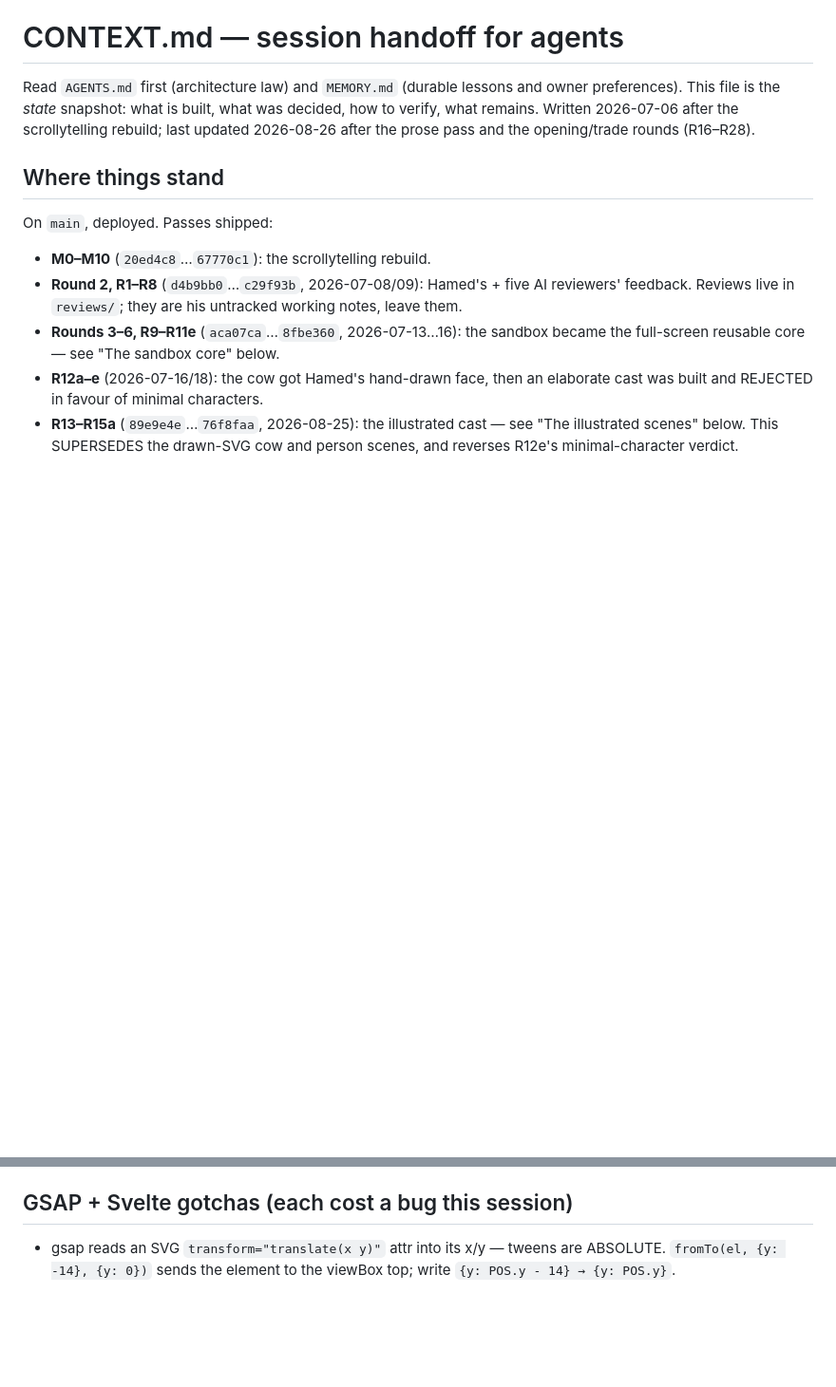
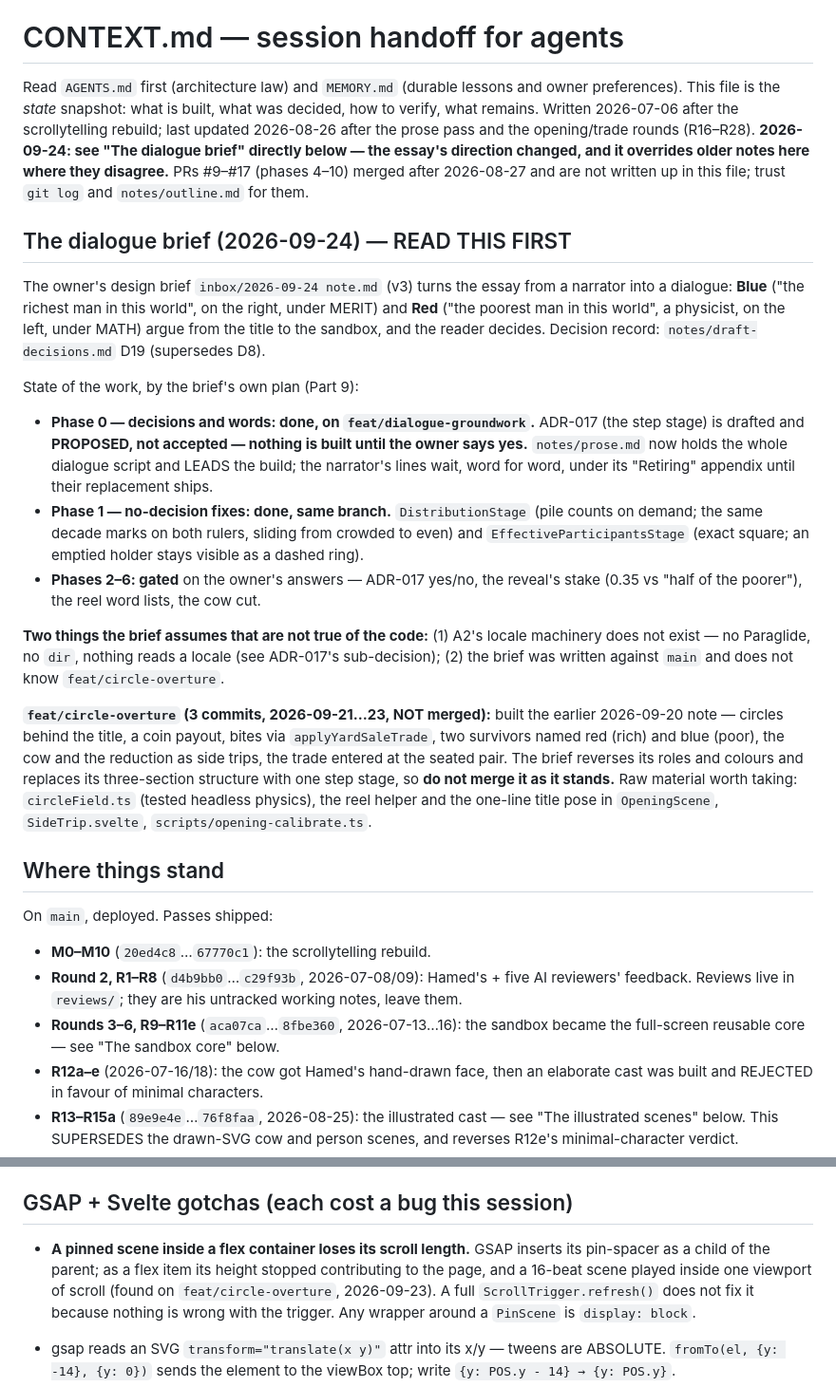
Before and after one commit to hamed/math-or-merit, a Markdown page: CONTEXT.md, 2 parts joined by grey strips. Shown at 95% size. Rendered like a GitHub page; blank space fills up the shorter version.

Commit message:
docs: hand off the dialogue groundwork in CONTEXT.md and MEMORY.md
The brief asks for both at the end of each phase. CONTEXT.md gets a
read-this-first section on the new direction: where each phase of the brief's
plan stands, the two things the brief assumes that are not true of the code
(no locale machinery; it does not know feat/circle-overture), and what to take
from that branch. Also the flex-container pin-spacer gotcha from that branch,
which is durable.

MEMORY.md gets dated lessons: provenance of the owner's words under the
dialogue direction, that a keep-true claim outlives its wording, checking a new
brief against open branches before building on either, and two tooling traps.

Co-Authored-By: Claude Opus 5.5 <noreply@anthropic.com>

```diff
--- a/CONTEXT.md
+++ b/CONTEXT.md
@@ -4,7 +4,46 @@ Read `AGENTS.md` first (architecture law) and `MEMORY.md` (durable lessons and
 owner preferences). This file is the *state* snapshot: what is built, what was
 decided, how to verify, what remains. Written 2026-07-06 after the scrollytelling
 rebuild; last updated 2026-08-26 after the prose pass and the opening/trade
-rounds (R16–R28).
+rounds (R16–R28). **2026-09-24: see "The dialogue brief" directly below — the
+essay's direction changed, and it overrides older notes here where they
+disagree.** PRs #9–#17 (phases 4–10) merged after 2026-08-27 and are not
+written up in this file; trust `git log` and `notes/outline.md` for them.
+
+## The dialogue brief (2026-09-24) — READ THIS FIRST
+
+The owner's design brief `inbox/2026-09-24 note.md` (v3) turns the essay from a
+narrator into a dialogue: **Blue** ("the richest man in this world", on the
+right, under MERIT) and **Red** ("the poorest man in this world", a physicist,
+on the left, under MATH) argue from the title to the sandbox, and the reader
+decides. Decision record: `notes/draft-decisions.md` D19 (supersedes D8).
+
+State of the work, by the brief's own plan (Part 9):
+
+- **Phase 0 — decisions and words: done, on `feat/dialogue-groundwork`.**
+  ADR-017 (the step stage) is drafted and **PROPOSED, not accepted — nothing is
+  built until the owner says yes.** `notes/prose.md` now holds the whole
+  dialogue script and LEADS the build; the narrator's lines wait, word for
+  word, under its "Retiring" appendix until their replacement ships.
+- **Phase 1 — no-decision fixes: done, same branch.** `DistributionStage`
+  (pile counts on demand; the same decade marks on both rulers, sliding from
+  crowded to even) and `EffectiveParticipantsStage` (exact square; an emptied
+  holder stays visible as a dashed ring).
+- **Phases 2–6: gated** on the owner's answers — ADR-017 yes/no, the reveal's
+  stake (0.35 vs "half of the poorer"), the reel word lists, the cow cut.
+
+**Two things the brief assumes that are not true of the code:** (1) A2's locale
+machinery does not exist — no Paraglide, no `dir`, nothing reads a locale (see
+ADR-017's sub-decision); (2) the brief was written against `main` and does not
+know `feat/circle-overture`.
+
+**`feat/circle-overture` (3 commits, 2026-09-21…23, NOT merged):** built the
+earlier 2026-09-20 note — circles behind the title, a coin payout, bites via
+`applyYardSaleTrade`, two survivors named red (rich) and blue (poor), the cow
+and the reduction as side trips, the trade entered at the seated pair. The brief
+reverses its roles and colours and replaces its three-section structure with one
+step stage, so **do not merge it as it stands.** Raw material worth taking:
+`circleField.ts` (tested headless physics), the reel helper and the one-line
+title pose in `OpeningScene`, `SideTrip.svelte`, `scripts/opening-calibrate.ts`.
 
 ## Where things stand
 
@@ -512,6 +551,13 @@ scripts/phase-calibrate.ts` / `phase-stability.ts`.
 
 ## GSAP + Svelte gotchas (each cost a bug this session)
 
+- **A pinned scene inside a flex container loses its scroll length.** GSAP
+  inserts its pin-spacer as a child of the parent; as a flex item its height
+  stopped contributing to the page, and a 16-beat scene played inside one
+  viewport of scroll (found on `feat/circle-overture`, 2026-09-23). A full
+  `ScrollTrigger.refresh()` does not fix it because nothing is wrong with the
+  trigger. Any wrapper around a `PinScene` is `display: block`.
+
 - gsap reads an SVG `transform="translate(x y)"` attr into its x/y — tweens are
   ABSOLUTE. `fromTo(el, {y: -14}, {y: 0})` sends the element to the viewBox top;
   write `{y: POS.y - 14} → {y: POS.y}`.
```
Also changed, not shown: MEMORY.md (+22 -0 lines).
